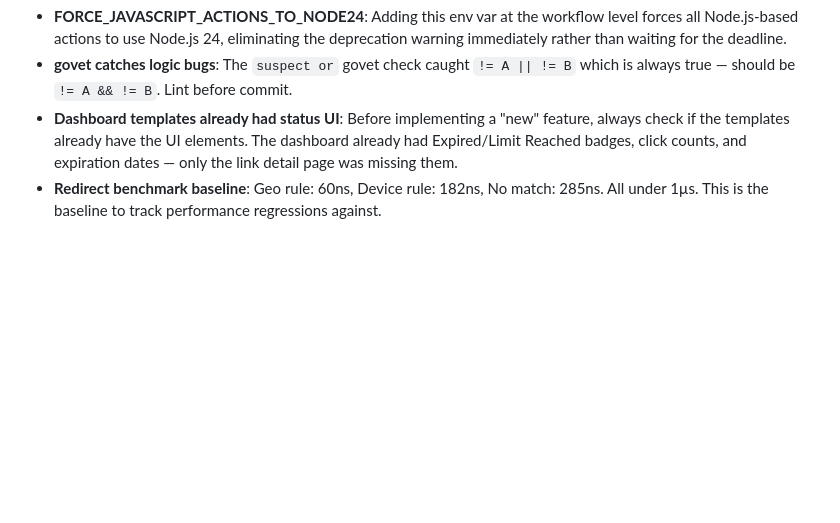
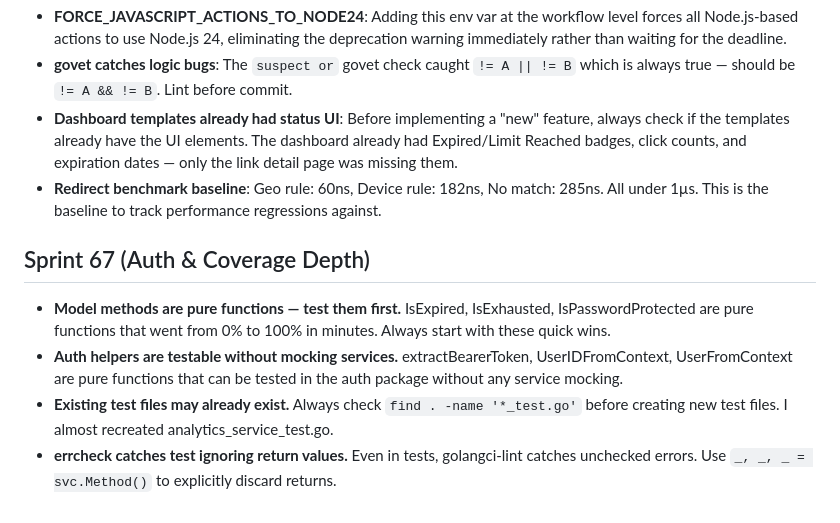
Before and after one commit to taverns-red/tavern-url, a Markdown page: tasks/lessons.md, the part around the change. GitHub-like rendering; blank space fills up the shorter version.

Commit message:
docs: Sprint 67 lessons learned

```diff
--- a/tasks/lessons.md
+++ b/tasks/lessons.md
@@ -102,3 +102,10 @@
 - **govet catches logic bugs**: The `suspect or` govet check caught `!= A || != B` which is always true — should be `!= A && != B`. Lint before commit.
 - **Dashboard templates already had status UI**: Before implementing a "new" feature, always check if the templates already have the UI elements. The dashboard already had Expired/Limit Reached badges, click counts, and expiration dates — only the link detail page was missing them.
 - **Redirect benchmark baseline**: Geo rule: 60ns, Device rule: 182ns, No match: 285ns. All under 1µs. This is the baseline to track performance regressions against.
+
+## Sprint 67 (Auth & Coverage Depth)
+
+- **Model methods are pure functions — test them first.** IsExpired, IsExhausted, IsPasswordProtected are pure functions that went from 0% to 100% in minutes. Always start with these quick wins.
+- **Auth helpers are testable without mocking services.** extractBearerToken, UserIDFromContext, UserFromContext are pure functions that can be tested in the auth package without any service mocking.
+- **Existing test files may already exist.** Always check `find . -name '*_test.go'` before creating new test files. I almost recreated analytics_service_test.go.
+- **errcheck catches test ignoring return values.** Even in tests, golangci-lint catches unchecked errors. Use `_, _, _ = svc.Method()` to explicitly discard returns.
```
